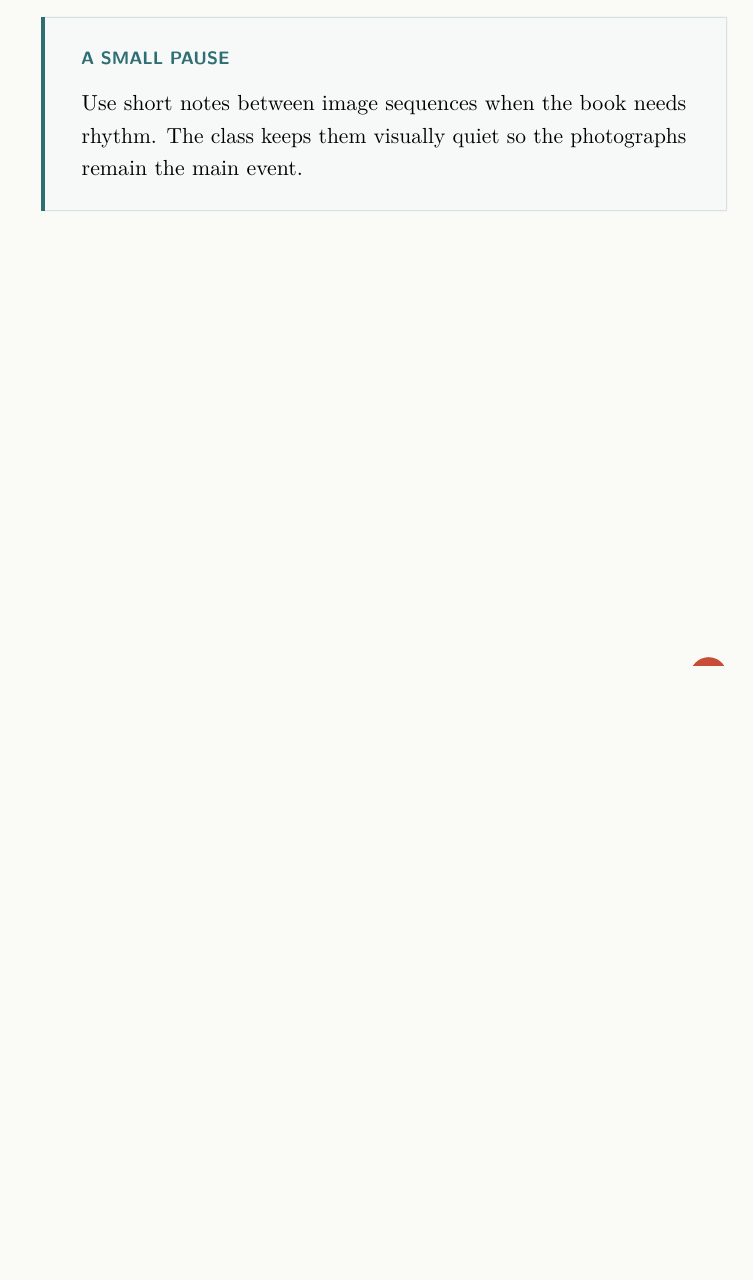
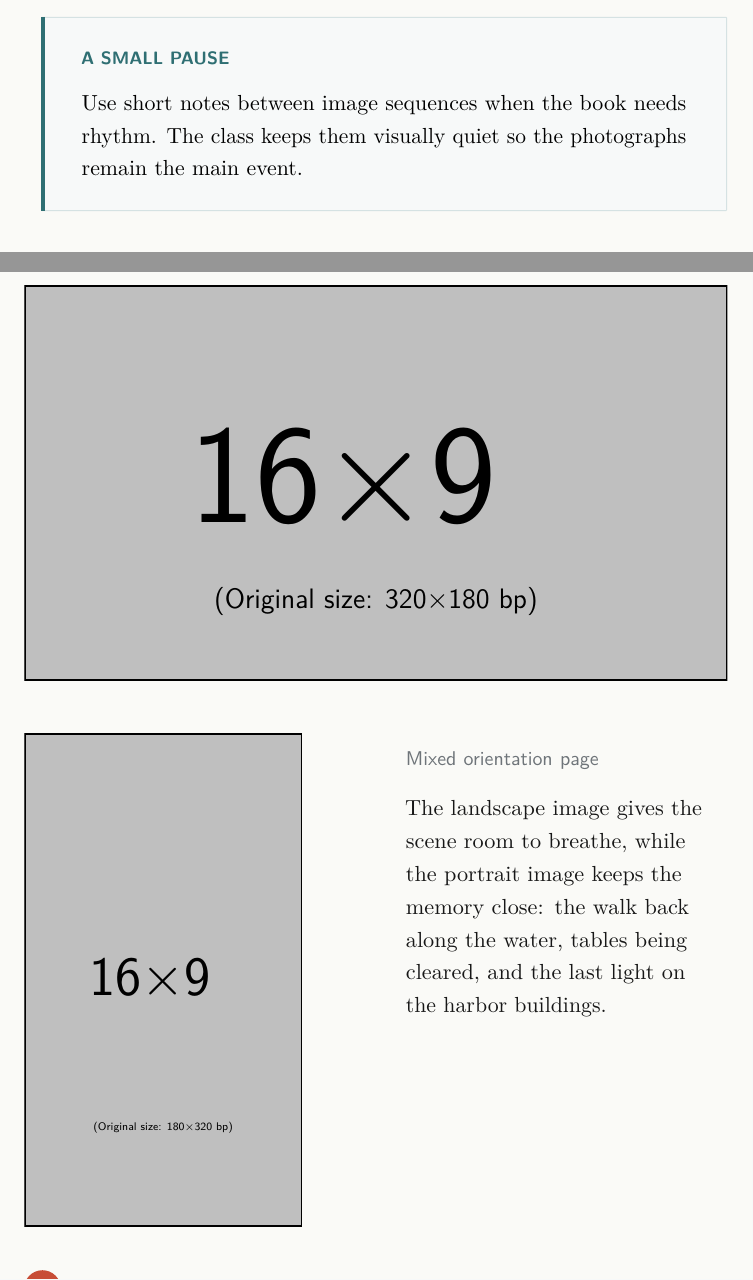
Before and after one commit to V-Francois/travel-book-utils, a LaTeX book (book-template/example.tex): part of page 11 of 15 before the commit and two parts of pages 11 and 12 of 17 after it, the two joined at a grey line, cut so that both start at the same text, the shorter picture padded with empty space. Compiled offline with pdfLaTeX.

Commit message:
feat: examples to have two images and text

```diff
--- a/book-template/example.tex
+++ b/book-template/example.tex
@@ -80,3 +80,25 @@ Use short notes between image sequences when the book needs rhythm. The class
 keeps them visually quiet so the photographs remain the main event.
 \end{travelnote}
 
+\clearpage
+\thispagestyle{travelbook}
+\begin{tikzpicture}[remember picture,overlay]
+  \node[anchor=north west,inner sep=0pt]
+    at ([xshift=12mm,yshift=-15mm]current page.north west)
+    {\includegraphics[width=124mm]{example-image-16x9}};
+
+  \node[anchor=north west,inner sep=0pt]
+    at ([xshift=12mm,yshift=-94mm]current page.north west)
+    {\includegraphics[height=87mm]{example-image-9x16}};
+
+  \node[anchor=north west,text width=54mm,align=left]
+    at ([xshift=78mm,yshift=-96mm]current page.north west)
+    {{\sffamily\small\color{tbmuted}Mixed orientation page\par}
+     \vspace{3mm}
+     The landscape image gives the scene room to breathe, while the portrait
+     image keeps the memory close: the walk back along the water, tables being
+     cleared, and the last light on the harbor buildings.};
+\end{tikzpicture}
+\null
+
+\clearpage
```
Also changed, not shown: book-template/example.tex (22 more changed lines).
